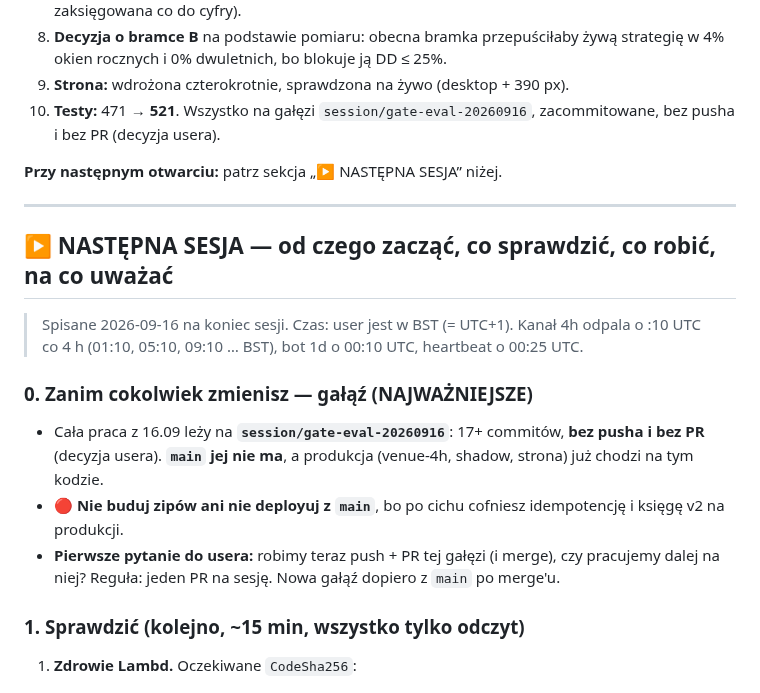
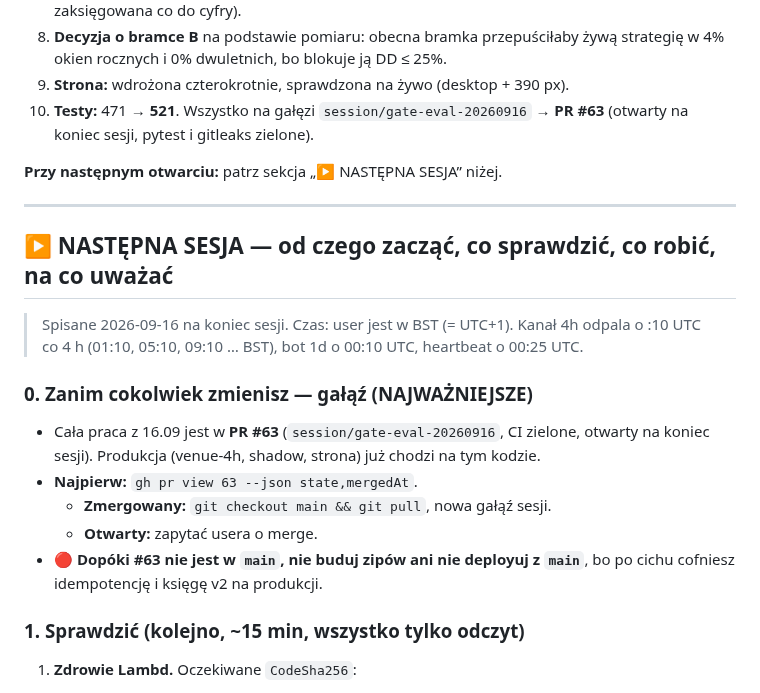
Before and after one commit to KrisRz/TradePulse.AI, a Markdown page: plan.md, the part around the change. GitHub-like rendering.

Commit message:
📌 plan: praca z 16.09 w PR #63 — co sprawdzić na starcie

```diff
--- a/plan.md
+++ b/plan.md
@@ -103,8 +103,8 @@ ale prowizja 0,40/0,80%: bot 1d przeżywa, kanał 4h nie.
 8. **Decyzja o bramce B** na podstawie pomiaru: obecna bramka przepuściłaby żywą
    strategię w 4% okien rocznych i 0% dwuletnich, bo blokuje ją DD ≤ 25%.
 9. **Strona:** wdrożona czterokrotnie, sprawdzona na żywo (desktop + 390 px).
-10. **Testy:** 471 → **521**. Wszystko na gałęzi `session/gate-eval-20260916`,
-    zacommitowane, bez pusha i bez PR (decyzja usera).
+10. **Testy:** 471 → **521**. Wszystko na gałęzi `session/gate-eval-20260916` →
+    **PR #63** (otwarty na koniec sesji, pytest i gitleaks zielone).
 
 **Przy następnym otwarciu:** patrz sekcja „▶ NASTĘPNA SESJA” niżej.
 
@@ -118,14 +118,14 @@ ale prowizja 0,40/0,80%: bot 1d przeżywa, kanał 4h nie.
 
 ### 0. Zanim cokolwiek zmienisz — gałąź (NAJWAŻNIEJSZE)
 
-- Cała praca z 16.09 leży na **`session/gate-eval-20260916`**: 17+ commitów, **bez pusha
-  i bez PR** (decyzja usera). **`main` jej nie ma**, a produkcja (venue-4h, shadow,
-  strona) już chodzi na tym kodzie.
-- 🔴 **Nie buduj zipów ani nie deployuj z `main`**, bo po cichu cofniesz
-  idempotencję i księgę v2 na produkcji.
-- **Pierwsze pytanie do usera:** robimy teraz push + PR tej gałęzi (i merge), czy
-  pracujemy dalej na niej? Reguła: jeden PR na sesję. Nowa gałąź dopiero z `main`
-  po merge'u.
+- Cała praca z 16.09 jest w **PR #63** (`session/gate-eval-20260916`, CI zielone,
+  otwarty na koniec sesji). Produkcja (venue-4h, shadow, strona) już chodzi na tym
+  kodzie.
+- **Najpierw:** `gh pr view 63 --json state,mergedAt`.
+  - **Zmergowany:** `git checkout main && git pull`, nowa gałąź sesji.
+  - **Otwarty:** zapytać usera o merge.
+- 🔴 **Dopóki #63 nie jest w `main`, nie buduj zipów ani nie deployuj z `main`**, bo po
+  cichu cofniesz idempotencję i księgę v2 na produkcji.
 
 ### 1. Sprawdzić (kolejno, ~15 min, wszystko tylko odczyt)
 
```
